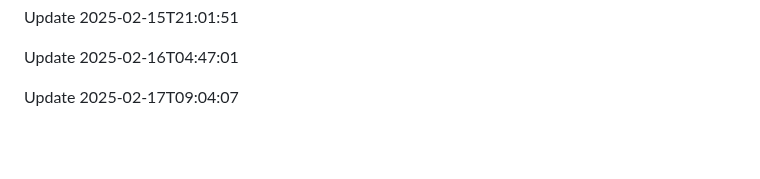
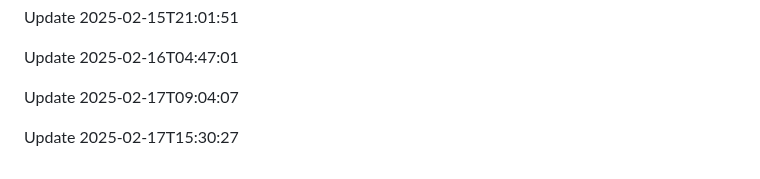
Before and after one commit to htiketun/mypocket, a Markdown page: README.md, the part around the change. Drawn GitHub-style; blank space fills up the shorter version.

```diff
--- a/README.md
+++ b/README.md
@@ -1632,3 +1632,5 @@ Update 2025-02-15T21:01:51
 Update 2025-02-16T04:47:01
 
 Update 2025-02-17T09:04:07
+
+Update 2025-02-17T15:30:27
```
